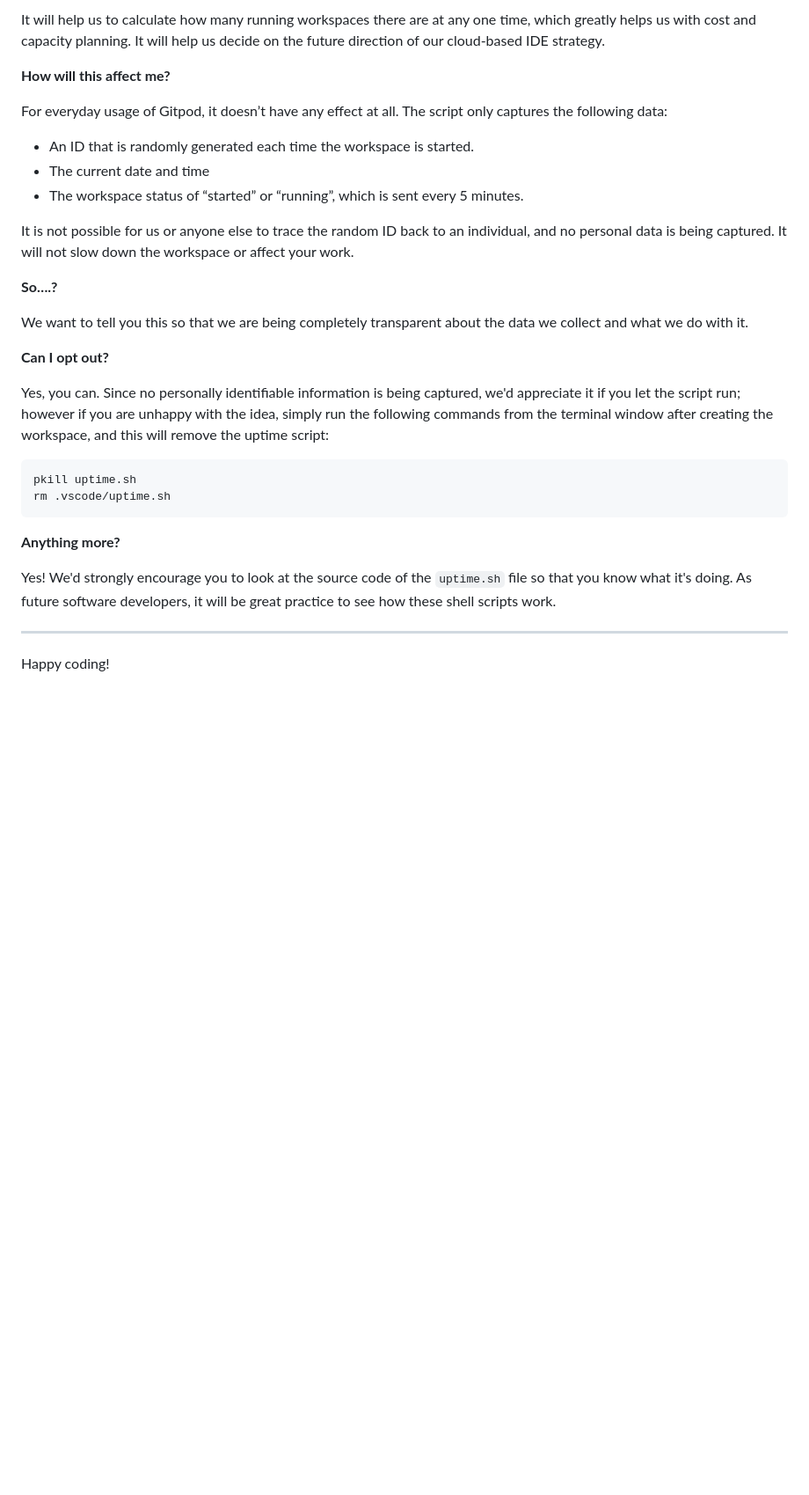
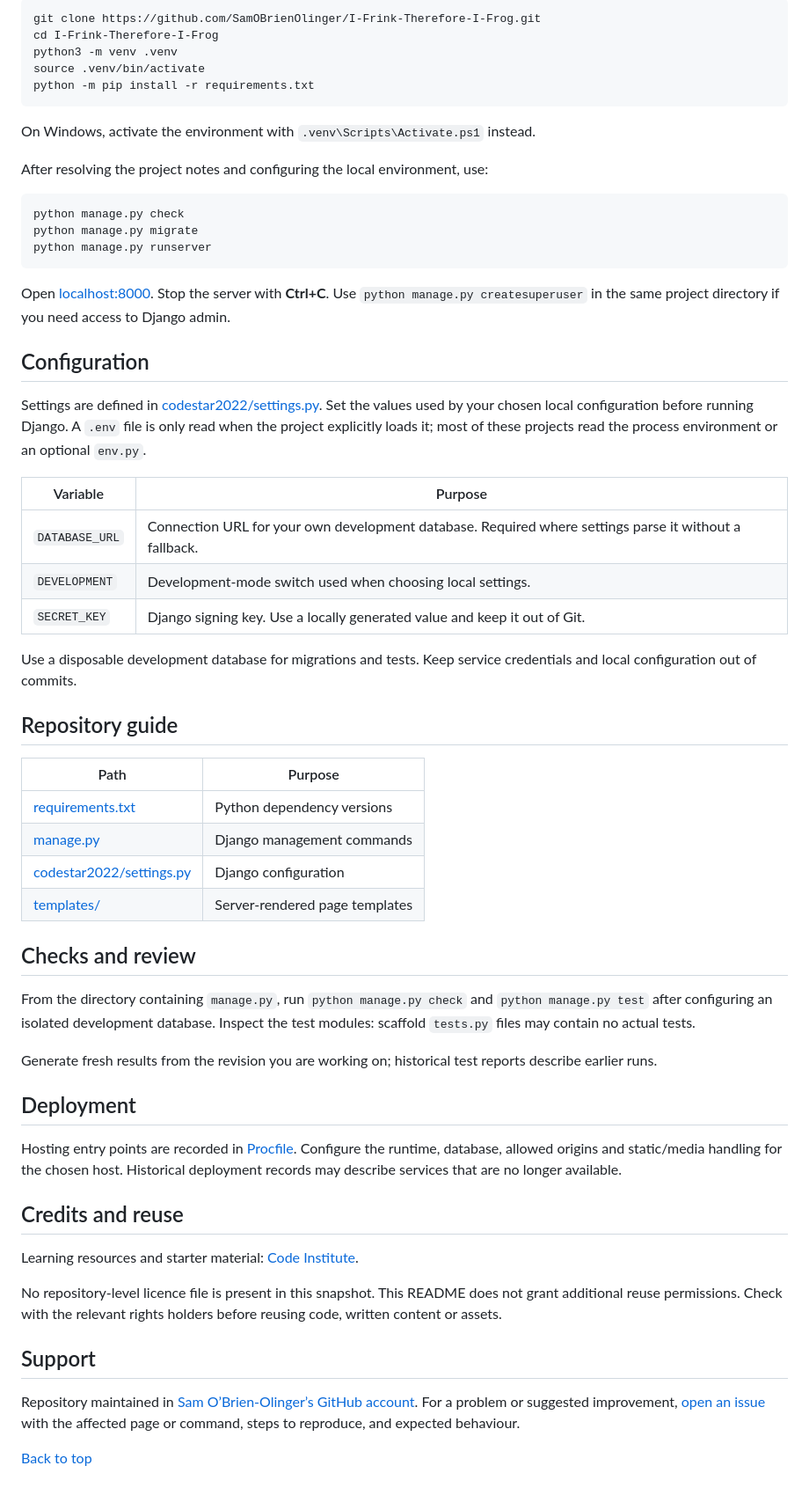
Before and after one commit to SamOBrienOlinger/I-Frink-Therefore-I-Frog, a Markdown page: README.md, the part around one of its changes. Shown at 88% size. Drawn GitHub-style; blank space fills up the shorter version.

Commit message:
docs: improve README clarity, setup, navigation and project credits

````diff
--- a/README.md
+++ b/README.md
@@ -77,32 +19,62 @@ We continually tweak and adjust this template to help give you the best experien
-It will help us to calculate how many running workspaces there are at any one time, which greatly helps us with cost and capacity planning. It will help us decide on the future direction of our cloud-based IDE strategy.
-
-**How will this affect me?**
-
-For everyday usage of Gitpod, it doesn’t have any effect at all. The script only captures the following data:
-
-- An ID that is randomly generated each time the workspace is started.
-- The current date and time
-- The workspace status of “started” or “running”, which is sent every 5 minutes.
-
-It is not possible for us or anyone else to trace the random ID back to an individual, and no personal data is being captured. It will not slow down the workspace or affect your work.
-
-**So….?**
-
-We want to tell you this so that we are being completely transparent about the data we collect and what we do with it.
-
-**Can I opt out?**
-
-Yes, you can. Since no personally identifiable information is being captured, we'd appreciate it if you let the script run; however if you are unhappy with the idea, simply run the following commands from the terminal window after creating the workspace, and this will remove the uptime script:
-
-```
-pkill uptime.sh
-rm .vscode/uptime.sh
+```bash
+git clone https://github.com/SamOBrienOlinger/I-Frink-Therefore-I-Frog.git
+cd I-Frink-Therefore-I-Frog
+python3 -m venv .venv
+source .venv/bin/activate
+python -m pip install -r requirements.txt
 ```
 
-**Anything more?**
+On Windows, activate the environment with `.venv\Scripts\Activate.ps1` instead.
 
-Yes! We'd strongly encourage you to look at the source code of the `uptime.sh` file so that you know what it's doing. As future software developers, it will be great practice to see how these shell scripts work.
+After resolving the project notes and configuring the local environment, use:
 
----
+```bash
+python manage.py check
+python manage.py migrate
+python manage.py runserver
+```
 
-Happy coding!
+Open [localhost:8000](http://localhost:8000). Stop the server with **Ctrl+C**. Use `python manage.py createsuperuser` in the same project directory if you need access to Django admin.
+
+## Configuration
+
+Settings are defined in [codestar2022/settings.py](codestar2022/settings.py). Set the values used by your chosen local configuration before running Django. A `.env` file is only read when the project explicitly loads it; most of these projects read the process environment or an optional `env.py`.
+
+| Variable | Purpose |
+| --- | --- |
+| `DATABASE_URL` | Connection URL for your own development database. Required where settings parse it without a fallback. |
+| `DEVELOPMENT` | Development-mode switch used when choosing local settings. |
+| `SECRET_KEY` | Django signing key. Use a locally generated value and keep it out of Git. |
+
+Use a disposable development database for migrations and tests. Keep service credentials and local configuration out of commits.
+
+## Repository guide
+
+| Path | Purpose |
+| --- | --- |
+| [requirements.txt](requirements.txt) | Python dependency versions |
+| [manage.py](manage.py) | Django management commands |
+| [codestar2022/settings.py](codestar2022/settings.py) | Django configuration |
+| [templates/](templates/) | Server-rendered page templates |
+
+## Checks and review
+
+From the directory containing `manage.py`, run `python manage.py check` and `python manage.py test` after configuring an isolated development database. Inspect the test modules: scaffold `tests.py` files may contain no actual tests.
+
+Generate fresh results from the revision you are working on; historical test reports describe earlier runs.
+
+## Deployment
+
+Hosting entry points are recorded in [Procfile](Procfile). Configure the runtime, database, allowed origins and static/media handling for the chosen host. Historical deployment records may describe services that are no longer available.
+
+## Credits and reuse
+
+Learning resources and starter material: [Code Institute](https://codeinstitute.net/).
+
+No repository-level licence file is present in this snapshot. This README does not grant additional reuse permissions. Check with the relevant rights holders before reusing code, written content or assets.
+
+## Support
+
+Repository maintained in [Sam O’Brien-Olinger’s GitHub account](https://github.com/SamOBrienOlinger). For a problem or suggested improvement, [open an issue](https://github.com/SamOBrienOlinger/I-Frink-Therefore-I-Frog/issues) with the affected page or command, steps to reproduce, and expected behaviour.
+
+[Back to top](#i-frink-therefore-i-frog--blog)
````
Also changed, not shown: other parts of README.md (+10 -68 lines).
